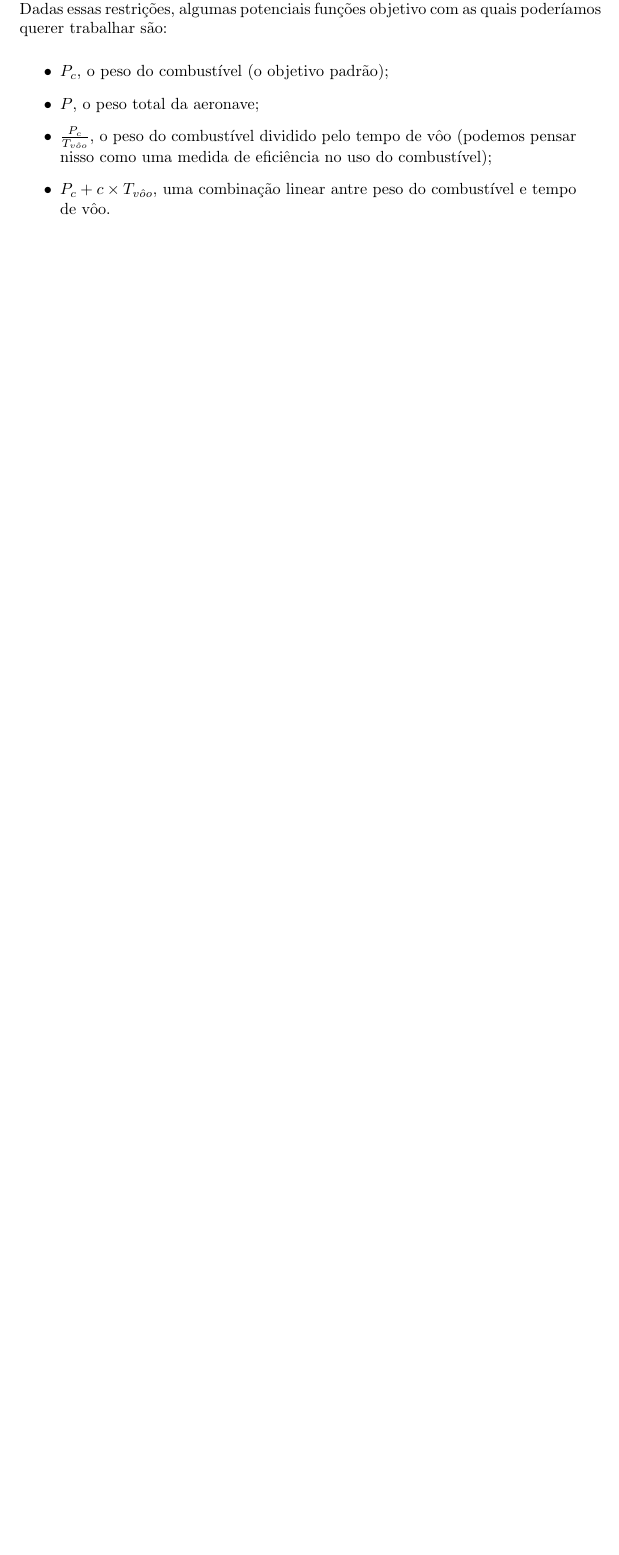
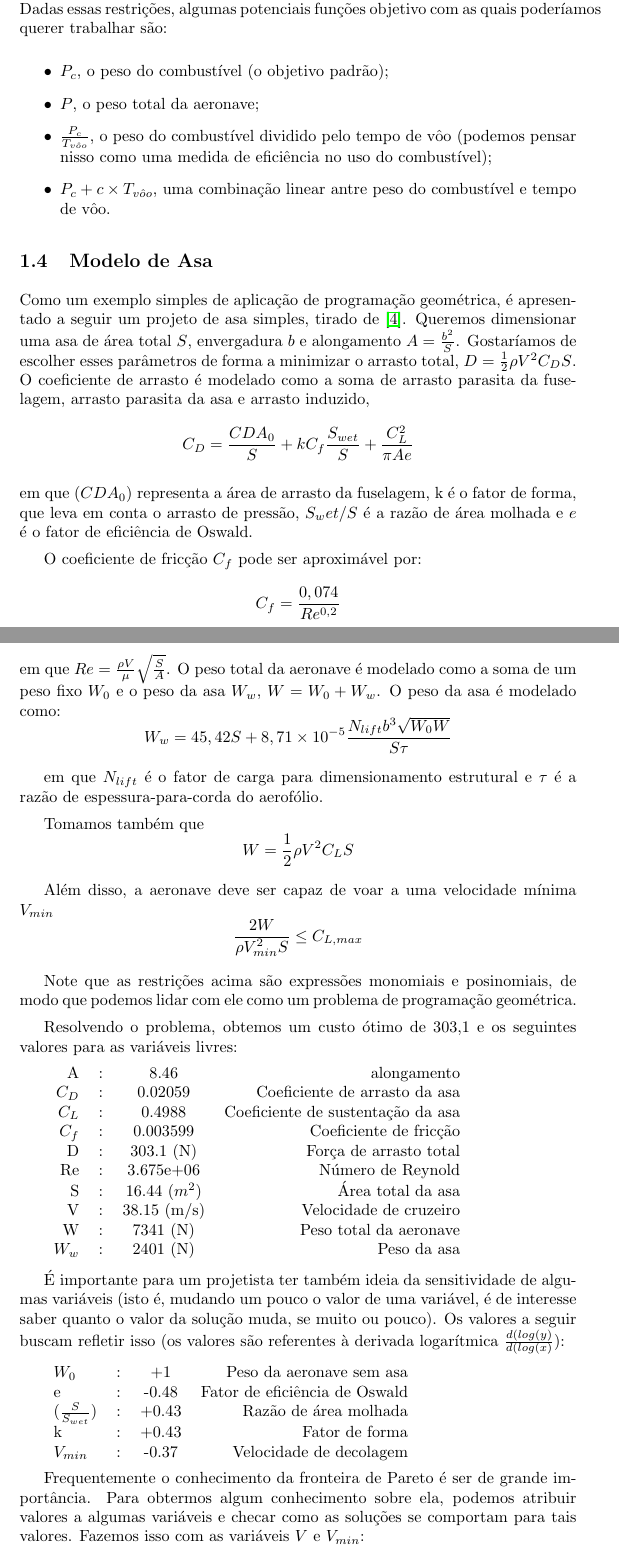
Before and after one commit to ericlesaquiles/Otimizacao-por-restricoes-logicas, a LaTeX document (doc/Cap15/[LOG]Cap15.tex): part of page 7 of 8 before the commit and two parts of pages 7 and 8 of 11 after it, the two joined at a grey line, cut so that both start at the same text, the shorter picture padded with empty space. Compiled offline with pdfLaTeX.

Commit message:
Updated Cap15

```diff
--- a/doc/Cap15/[LOG]Cap15.tex
+++ b/doc/Cap15/[LOG]Cap15.tex
@@ -299,3 +299,87 @@ quais poderíamos querer trabalhar são:
 \end{itemize}
 
 
+
+
+\subsection{Modelo de Asa}
+Como um exemplo simples de aplicação de programação geométrica, é
+apresentado a seguir um projeto de asa simples, tirado de \cite{warren}.
+Queremos dimensionar uma asa de área total $S$, envergadura $b$ e
+alongamento $A = \frac{b^2}{S}$. Gostaríamos de escolher esses parâmetros
+de forma a minimizar o arrasto total, $D = \frac{1}{2}\rho V^2 C_D S$.
+O coeficiente de arrasto é modelado como a soma de arrasto parasita da
+fuselagem, arrasto parasita da asa e arrasto induzido,
+\[
+C_D = \frac{CDA_0}{S} + kC_f \frac{S_{wet}}{S} + \frac{C_{L}^2}{\pi A
+  e}
+\]
+
+\noindent em que $(CDA_0)$ representa a área de arrasto da fuselagem, k é o
+fator de forma, que leva em conta o arrasto de pressão, $S_wet/S$ é a razão
+de área molhada e $e$ é o fator de eficiência de Oswald.
+
+O coeficiente de fricção $C_f$ pode ser aproximável por:
+\[
+C_f = \frac{0,074}{Re^{0,2}}
+\]
+
+\noindent em que $Re = \frac{\rho V}{\mu} \sqrt{\frac{S}{A}}$. O peso total
+da aeronave é modelado como a soma de um peso fixo $W_0$ e o peso da asa
+$W_w$, $W = W_0 + W_w$. O peso da asa é modelado como:
+\[
+W_w = 45,42S + 8,71\times10^{-5} \frac{N_{lift}b^3\sqrt{W_0W}}{S\tau}
+\]
+
+em que $N_{lift}$ é o fator de carga para dimensionamento estrutural e
+$\tau$ é a razão de espessura-para-corda do aerofólio.
+
+Tomamos também que
+\[
+W = \frac{1}{2} \rho V^2 C_L S
+\]
+
+Além disso, a aeronave deve ser capaz de voar a uma velocidade mínima
+$V_{min}$
+\[
+\frac{2W}{\rho V_{min}^2 S} \leq C_{L,max}
+\]
+
+
+Note que as restrições acima são expressões monomiais e posinomiais, de modo
+que podemos lidar com ele como um problema de programação geométrica.
+
+Resolvendo o problema, obtemos um custo ótimo de 303,1 e os seguintes valores
+para as variáveis livres:
+
+\begin{tabular}{r c c r}
+  A  & : & 8.46              & alongamento \\
+$C_D$ & : & 0.02059           & Coeficiente de arrasto da asa \\
+$C_L$ & : & 0.4988            & Coeficiente de sustentação da asa \\
+$C_f$ & : & 0.003599          & Coeficiente de fricção \\
+  D  & : & 303.1      (N)    & Força de arrasto total \\
+ Re  & : & 3.675e+06         & Número de Reynold \\
+  S  & : & 16.44      ($m^2$) & Área total da asa \\
+  V  & : & 38.15      (m/s)  & Velocidade de cruzeiro \\
+  W  & : & 7341       (N)    & Peso total da aeronave \\
+  $W_w$ & : & 2401       (N)    & Peso da asa \\
+\end{tabular}
+
+É importante para um projetista ter também ideia da sensitividade de
+algumas variáveis (isto é, mudando um pouco o valor de uma variável, é
+de interesse saber quanto o valor da solução muda, se muito ou pouco). Os valores
+a seguir buscam refletir isso (os valores são referentes à derivada logarítmica
+$\frac{d(log(y)}{d(log(x)}$):
+
+\begin{tabular}{l c  c  r}
+  $W_0$ & : & +1    & Peso da aeronave sem asa \\
+  e & :  & -0.48 & Fator de eficiência de Oswald \\
+  ($\frac{S}{S_{wet}}$) & :  & +0.43 & Razão de área molhada \\
+  k & :  & +0.43 & Fator de forma \\
+  $V_{min}$ & :  & -0.37 & Velocidade de decolagem \\
+\end{tabular}
+
+
+Frequentemente o conhecimento da fronteira de Pareto é ser de grande
+importância. Para obtermos algum conhecimento sobre ela, podemos atribuir
+valores a algumas variáveis e checar como as soluções se comportam para tais
+valores. Fazemos isso com as variáveis $V$ e $V_{min}$:
```
Also changed, not shown: doc/Cap15/[LOG]Cap15.pdf, doc/Cap15/[LOG]Cap15.tex (49 more changed lines), 1 other file.
